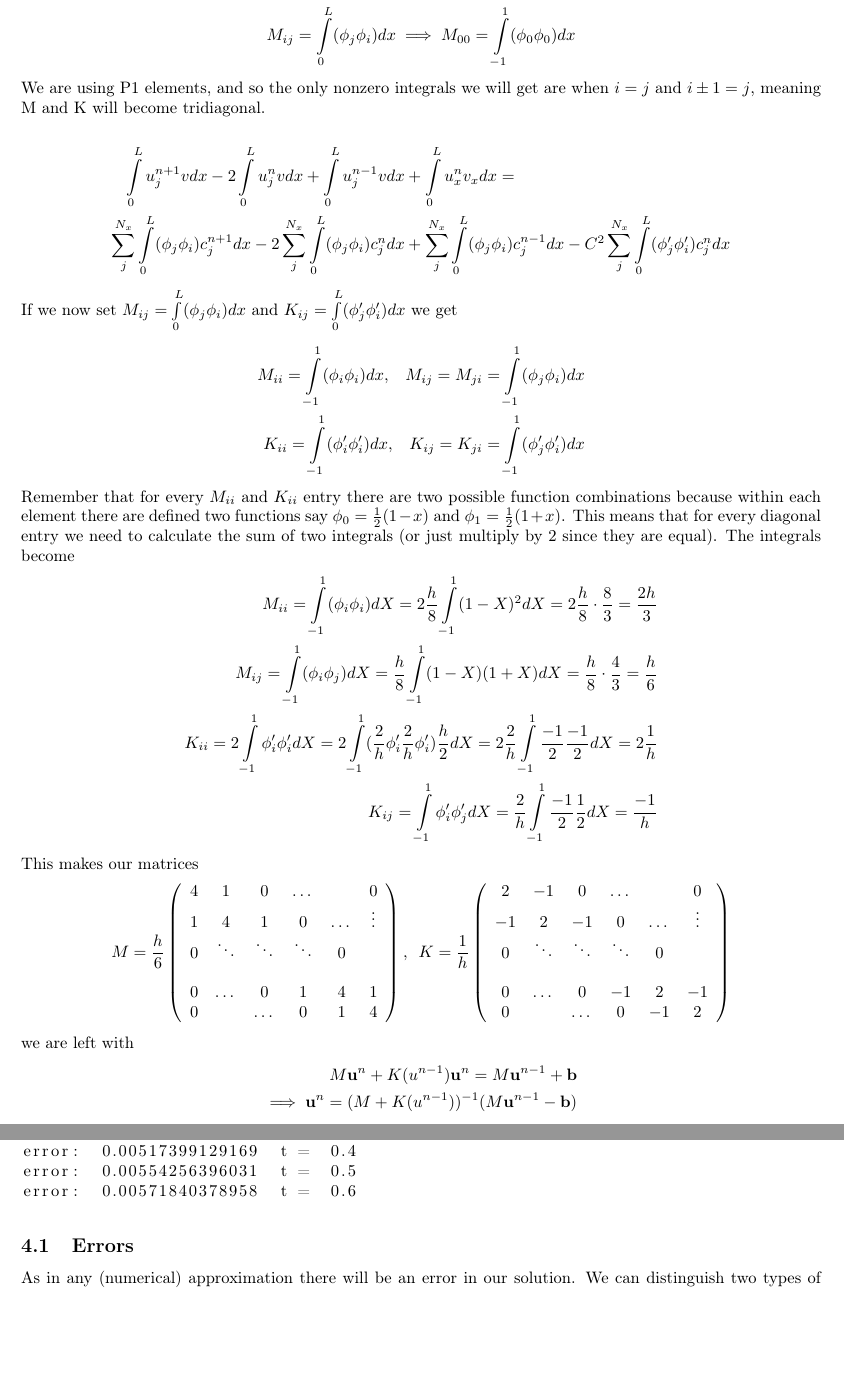
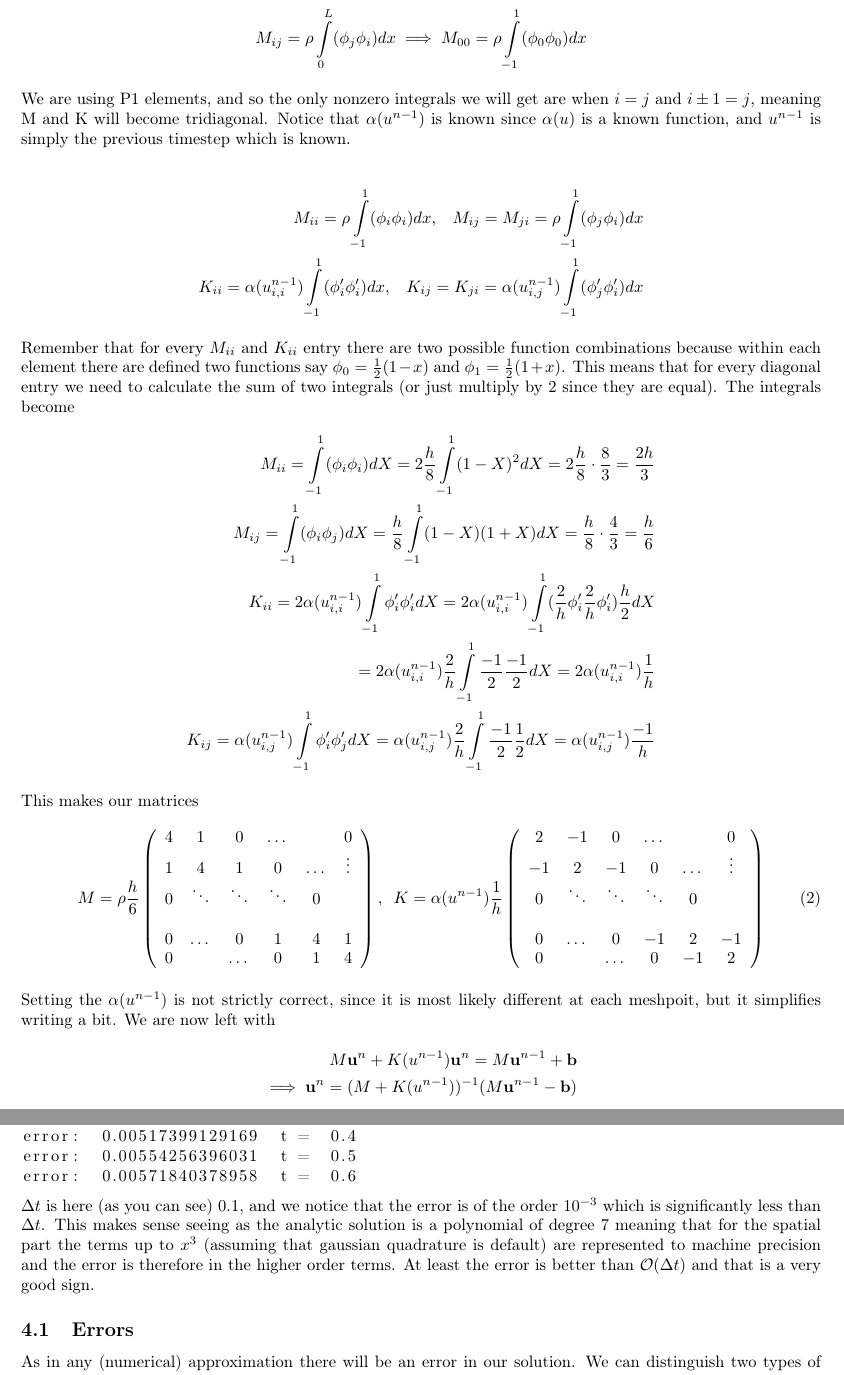
Before and after one commit to fepettersen/INF5620, a LaTeX document (final_project/diffusion_fem.tex): two parts of pages 3 and 6 of 8, joined at a grey line, cut so that both start at the same text, the shorter picture padded with empty space. Compiled offline with pdfLaTeX.

Commit message:
ca ferdig

```diff
--- a/final_project/diffusion_fem.tex
+++ b/final_project/diffusion_fem.tex
@@ -84,20 +84,16 @@ us a block matrix for M and K.
 
 If we now set $M_{ij} = \rho\int\limits_0^L(\phi_j\phi_i)dx$ and $K_{ij} = \Delta t\int\limits_0^L\alpha(u^{n-1})(\phi'_j\phi'_i)dx $ we get
 \begin{align*}
-M_{ij} = \int\limits_0^L(\phi_j\phi_i)dx \implies M_{00} = \int\limits_{-1}^1(\phi_0\phi_0)dx
+M_{ij} =  \rho\int\limits_0^L(\phi_j\phi_i)dx \implies M_{00} = \rho \int\limits_{-1}^1(\phi_0\phi_0)dx
 \end{align*}
-We are using P1 elements, and so the only nonzero integrals we will get are when $i=j$ and $i\pm1 = j$, meaning M and K will become tridiagonal.\\
+We are using P1 elements, and so the only nonzero integrals we will get are when $i=j$ and $i\pm1 = j$, meaning M and K will become tridiagonal.
+Notice that $\alpha(u^{n-1})$ is known since $\alpha(u)$ is a known function, and $u^{n-1}$ is simply the previous timestep which is known.
+
 \begin{align*}
- \int\limits_0^Lu_j^{n+1}vdx -2\int\limits_0^Lu_j^nvdx + \int\limits_0^Lu_j^{n-1}vdx &+ \int\limits_0^Lu_x^nv_xdx    = \\
-\sum\limits_j^{N_x}\int\limits_0^L(\phi_j\phi_i)c_j^{n+1}dx - 2\sum\limits_j^{N_x}\int\limits_0^L(\phi_j\phi_i)c_j^{n}dx &+
-  \sum\limits_j^{N_x}\int\limits_0^L(\phi_j\phi_i)c_j^{n-1}dx - C^2\sum\limits_j^{N_x}\int\limits_0^L(\phi'_j\phi'_i)c_j^{n}dx
-\end{align*}
-If we now set $M_{ij} = \int\limits_0^L(\phi_j\phi_i)dx$ and $K_{ij} = \int\limits_0^L(\phi'_j\phi'_i)dx $ we get
-\begin{align*}
-M_{ii} =  \int\limits_{-1}^1(\phi_i\phi_i)dx, \;\;\;
-M_{ij} = M_{ji} = \int\limits_{-1}^1(\phi_j\phi_i)dx \\
-K_{ii} =  \int\limits_{-1}^1(\phi'_i\phi'_i)dx, \;\;\;
-K_{ij} = K_{ji} = \int\limits_{-1}^1(\phi'_j\phi'_i)dx
+M_{ii} =   \rho\int\limits_{-1}^1(\phi_i\phi_i)dx, \;\;\;
+M_{ij} = M_{ji} =  \rho\int\limits_{-1}^1(\phi_j\phi_i)dx \\
+K_{ii} =  \alpha(u^{n-1}_{i,i})\int\limits_{-1}^1(\phi'_i\phi'_i)dx, \;\;\;
+K_{ij} = K_{ji} = \alpha(u^{n-1}_{i,j})\int\limits_{-1}^1(\phi'_j\phi'_i)dx
 \end{align*}
 Remember that for every $M_{ii}$ and $K_{ii}$ entry there are two possible function combinations because within each element there
 are defined two functions say $\phi_0 = \frac{1}{2}(1-x)$ and $\phi_1 = \frac{1}{2}(1+x)$. This means that for every diagonal entry
@@ -105,13 +101,14 @@ we need to calculate the sum of two integrals (or just multiply by 2 since they
 \begin{align*}
 M_{ii} = \int\limits_{-1}^1(\phi_i\phi_i)dX = 2\frac{h}{8}\int\limits_{-1}^1(1-X)^2dX = 2\frac{h}{8}\cdot\frac{8}{3} = \frac{2h}{3}\\
 M_{ij} = \int\limits_{-1}^1(\phi_i\phi_j)dX = \frac{h}{8}\int\limits_{-1}^1(1-X)(1+X)dX = \frac{h}{8}\cdot\frac{4}{3} = \frac{h}{6}\\
-K_{ii} = 2\int\limits_{-1}^1\phi'_i\phi'_idX = 2\int\limits_{-1}^1(\frac{2}{h}\phi'_i\frac{2}{h}\phi'_i)\frac{h}{2}dX
- = 2\frac{2}{h}\int\limits_{-1}^1\frac{-1}{2}\frac{-1}{2}dX = 2\frac{1}{h}\\
-K_{ij} = \int\limits_{-1}^1\phi'_i\phi'_jdX = \frac{2}{h}\int\limits_{-1}^1\frac{-1}{2}\frac{1}{2}dX = \frac{-1}{h}
+K_{ii} = 2\alpha(u^{n-1}_{i,i})\int\limits_{-1}^1\phi'_i\phi'_idX = 2\alpha(u^{n-1}_{i,i})\int\limits_{-1}^1(\frac{2}{h}\phi'_i\frac{2}{h}\phi'_i)\frac{h}{2}dX
+ \\= 2\alpha(u^{n-1}_{i,i})\frac{2}{h}\int\limits_{-1}^1\frac{-1}{2}\frac{-1}{2}dX = 2\alpha(u^{n-1}_{i,i})\frac{1}{h}\\
+K_{ij} = \alpha(u^{n-1}_{i,j})\int\limits_{-1}^1\phi'_i\phi'_jdX = \alpha(u^{n-1}_{i,j})\frac{2}{h}\int\limits_{-1}^1\frac{-1}{2}\frac{1}{2}dX =
+\alpha(u^{n-1}_{i,j})\frac{-1}{h}
 \end{align*}
 This makes our matrices
-\begin{equation*}
- M = \frac{h}{6}\left(\begin{array}{c c c c c c}
+\begin{equation}\label{matrices}
+ M = \rho\frac{h}{6}\left(\begin{array}{c c c c c c}
     4 & 1 & 0 & \dots & & 0 \\
     1 & 4 & 1 & 0 &\dots & \vdots \\
     0 & \ddots & \ddots & \ddots & 0& \\
@@ -119,7 +116,7 @@ This makes our matrices
      0 & \dots & 0 & 1 & 4 & 1\\
      0 & & \dots & 0 & 1 & 4
  \end{array}\right), \:\;
- K = \frac{1}{h}\left(\begin{array}{c c c c c c}
+ K = \alpha(u^{n-1})\frac{1}{h}\left(\begin{array}{c c c c c c}
           2 & -1 & 0 & \dots & & 0 \\
 	  -1 & 2 & -1 & 0 &\dots & \vdots \\
 	  0 & \ddots & \ddots & \ddots & 0& \\
@@ -127,8 +124,9 @@ This makes our matrices
 	  0 & \dots & 0 & -1 & 2 & -1\\
 	  0 & & \dots & 0 & -1 & 2
                       \end{array}\right)
-\end{equation*}
-we are left with
+\end{equation}
+Setting the $\alpha(u^{n-1})$ is not strictly correct, since it is most likely different at each meshpoit, but it simplifies writing a bit.
+We are now left with
 \begin{align*}
 M\mathbf{u}^n + K(u^{n-1})\mathbf{u}^n = M\mathbf{u}^{n-1} + \mathbf{b}\\
 \implies \mathbf{u}^n = (M+K(u^{n-1}))^{-1}(M\mathbf{u}^{n-1} -\mathbf{b})
@@ -299,7 +298,10 @@ error:  0.00517399129169  t =  0.4
 error:  0.00554256396031  t =  0.5
 error:  0.00571840378958  t =  0.6
 \end{lstlisting}
-
+$\Delta t$ is here (as you can see) 0.1, and we notice that the error is of the order $10^{-3}$ which is significantly less than $\Delta t$. This
+makes sense seeing as the analytic solution is a polynomial of degree 7 meaning that for the spatial part the terms up to $x^3$ (assuming that
+gaussian quadrature is default) are represented to machine precision and the error is therefore in the higher order terms. At least the error is
+better than $\mathcal{O}(\Delta t)$ and that is a very good sign.
 
 \subsection{Errors}
 As in any (numerical) approximation there will be an error in our solution. We can distinguish two types of errors, there is the error we do in
```
Also changed, not shown: final_project/diffusion_fem.pdf, final_project/diffusion_fem.tex (23 more changed lines), 3 other files.
